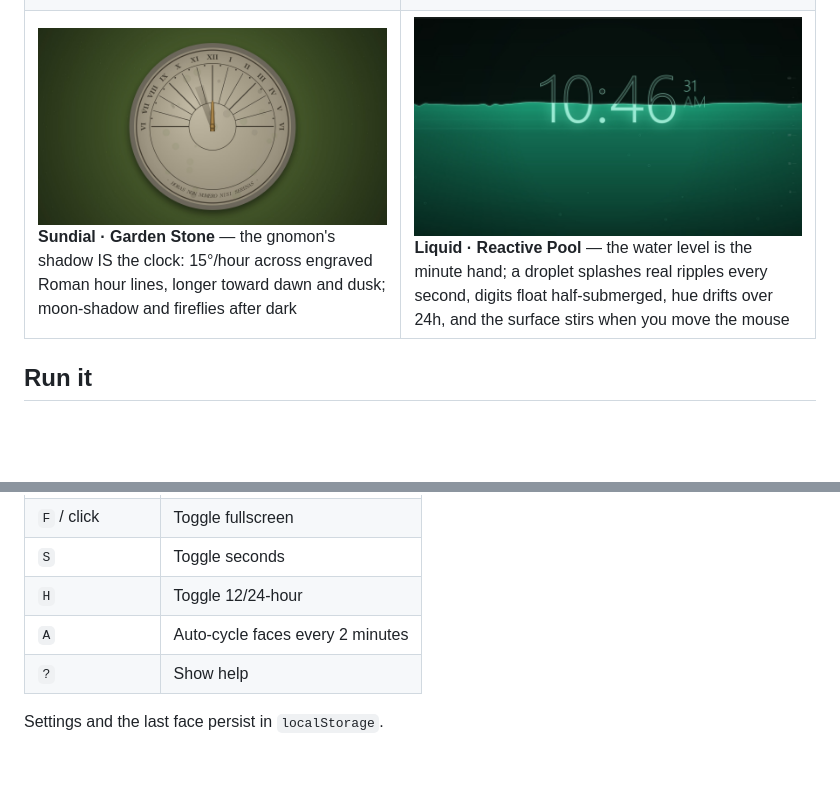
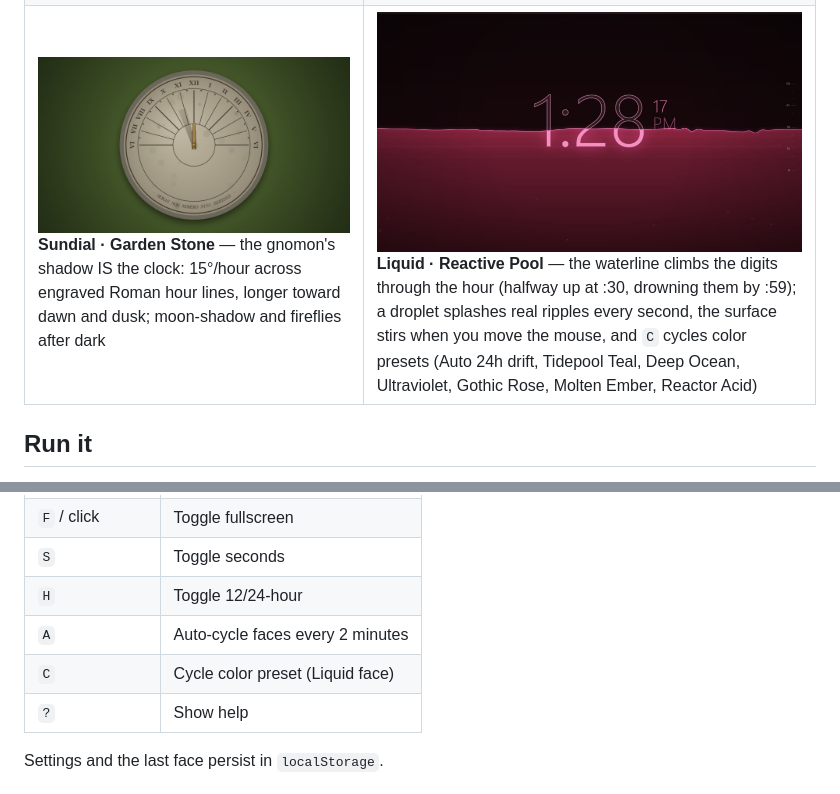
Before and after one commit to Evilander/clox, a Markdown page: README.md, 2 parts joined by grey strips. GitHub-like rendering; pictures changed too: screenshots/liquid.jpg; blank space fills up the shorter version.

```diff
--- a/README.md
+++ b/README.md
@@ -19,7 +19,7 @@ Resolution-independent: everything is drawn relative to the window size with
 | ![Berlin](screenshots/berlin.jpg) **Berlin · Mengenlehreuhr** — the 1975 set-theory clock: blinking seconds lamp, 5-hour and 1-hour red rows, 5-minute row with red quarters, 1-minute yellow row | ![Regulator](screenshots/regulator.jpg) **Regulator · Pendulum** — watchmaker's regulator dial (central minute hand, hour + seconds sub-dials) with a swinging brass pendulum in a walnut case |
 | ![Nelson](screenshots/nelson.jpg) **Nelson · Ball Clock** — the 1949 mid-century starburst: lacquered balls on brass spokes, paddle hour hand, elliptical minute tip | ![Polar](screenshots/polar.jpg) **Polar · Radial Arcs** — modern concentric progress arcs for hours/minutes/seconds with glowing endpoints and a thin digital readout |
 | ![Ocarina](screenshots/ocarina.jpg) **Ocarina · Hyrule Field** — world clock: real day/night sky with arcing sun and moon, smoke-ringed volcano, blue-roofed castle, blue-ceramic gold-banded dial with rupee markers, and a wandering fairy | ![Grimdark](screenshots/grimdark.jpg) **Grimdark · M41** — brass cog, parchment dial, servo-skull at twelve with burning eyes, blade hands, wax purity seal, rising embers, and a real Imperial datestamp |
-| ![Sundial](screenshots/sundial.jpg) **Sundial · Garden Stone** — the gnomon's shadow IS the clock: 15°/hour across engraved Roman hour lines, longer toward dawn and dusk; moon-shadow and fireflies after dark | ![Liquid](screenshots/liquid.jpg) **Liquid · Reactive Pool** — the water level is the minute hand; a droplet splashes real ripples every second, digits float half-submerged, hue drifts over 24h, and the surface stirs when you move the mouse |
+| ![Sundial](screenshots/sundial.jpg) **Sundial · Garden Stone** — the gnomon's shadow IS the clock: 15°/hour across engraved Roman hour lines, longer toward dawn and dusk; moon-shadow and fireflies after dark | ![Liquid](screenshots/liquid.jpg) **Liquid · Reactive Pool** — the waterline climbs the digits through the hour (halfway up at :30, drowning them by :59); a droplet splashes real ripples every second, the surface stirs when you move the mouse, and `C` cycles color presets (Auto 24h drift, Tidepool Teal, Deep Ocean, Ultraviolet, Gothic Rose, Molten Ember, Reactor Acid) |
 
 ## Run it
 
@@ -37,6 +37,7 @@ While fullscreen, clox requests a screen wake lock so the display stays on.
 | `S` | Toggle seconds |
 | `H` | Toggle 12/24-hour |
 | `A` | Auto-cycle faces every 2 minutes |
+| `C` | Cycle color preset (Liquid face) |
 | `?` | Show help |
 
 Settings and the last face persist in `localStorage`.
```
Also changed, not shown: 2 other files.
